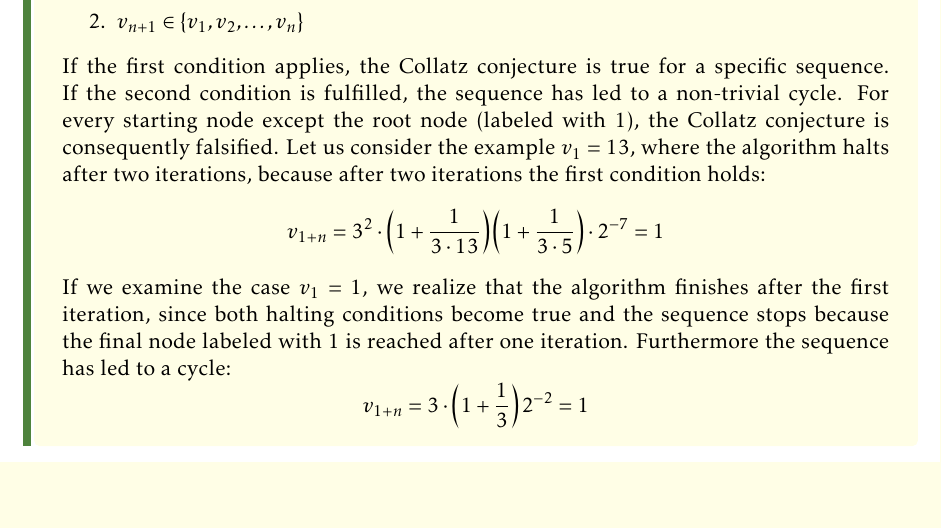
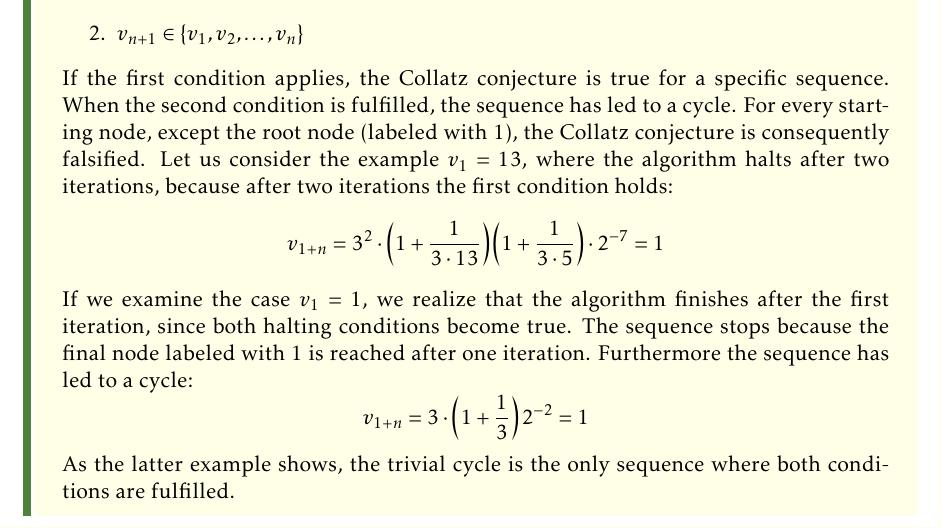
Before and after one commit to Sultanow/collatz, a LaTeX thesis (TeX/algebrabook.tex, which reads TeX/chapter/02_collatz_tree_COX_EDIT.tex): part of page 13 of 33 before the commit and part of page 12 of 33 after it, cut so that both start at the same text, the shorter picture padded with empty space. Compiled offline with pdfLaTeX.

Commit message:
minor fixes in definition 2.2

```diff
--- a/TeX/chapter/02_collatz_tree_COX_EDIT.tex
+++ b/TeX/chapter/02_collatz_tree_COX_EDIT.tex
@@ -221,13 +214,15 @@ When determining successive nodes starting at $v_1$ according to Theorem~\ref{th
 	\item $v_{n+1}=1$
 	\item $v_{n+1}\in\{v_1,v_2,\ldots,v_n\}$
 \end{enumerate}
-If the first condition applies, the Collatz conjecture is true for a specific sequence. If the second condition is fulfilled, the sequence has led to a non-trivial cycle. For every starting node except the root node (labeled with $1$), the Collatz conjecture is consequently falsified. Let us consider the example $v_1=13$, where the algorithm halts after two iterations, because after two iterations the first condition holds:
+If the first condition applies, the Collatz conjecture is true for a specific sequence. When the second condition is fulfilled, the sequence has led to a cycle. For every starting node, except the root node (labeled with $1$), the Collatz conjecture is consequently falsified. Let us consider the example $v_1=13$, where the algorithm halts after two iterations, because after two iterations the first condition holds:
 \[
 v_{1+n}=3^2\cdot\left(1+\frac{1}{3\cdot13}\right)\left(1+\frac{1}{3\cdot5}\right)\cdot2^{-7}=1
 \]
 
-If we examine the case $v_{1}=1$, we realize that the algorithm finishes after the first iteration, since both halting conditions become true and the sequence stops because the final node labeled with $1$ is reached after one iteration. Furthermore the sequence has led to a cycle:
+If we examine the case $v_{1}=1$, we realize that the algorithm finishes after the first iteration, since both halting conditions become true. The sequence stops because the final node labeled with $1$ is reached after one iteration. Furthermore the sequence has led to a cycle:
 \[
 v_{1+n}=3\cdot\left(1+\frac{1}{3}\right)2^{-2}=1
 \]
+
+As the latter example shows, the trivial cycle is the only sequence where both conditions are fulfilled.
 \end{definition}
```
Also changed, not shown: TeX/algebrabook.pdf, TeX/chapter/02_collatz_tree_COX_EDIT.tex (13 more changed lines), 4 other files.
